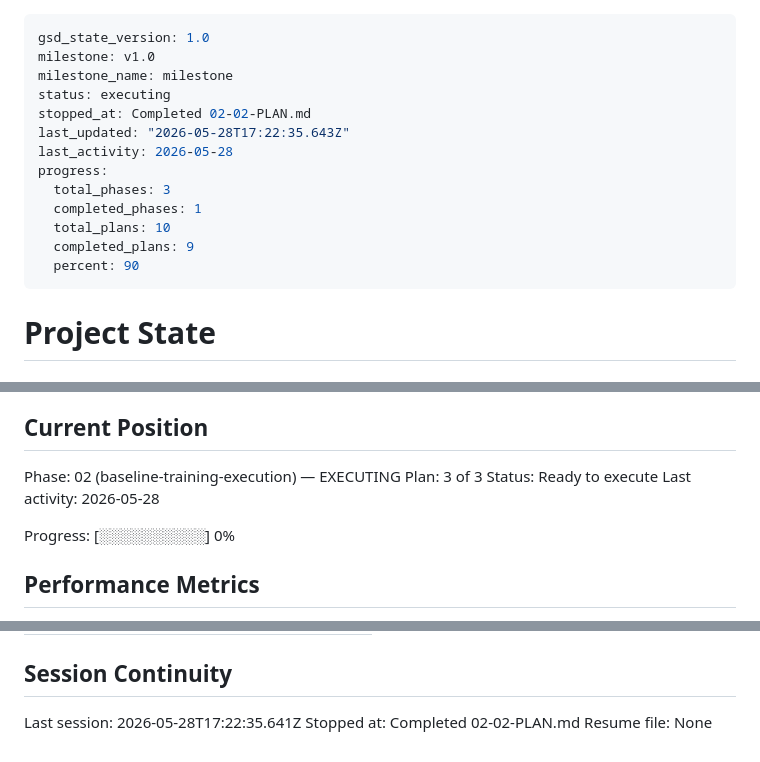
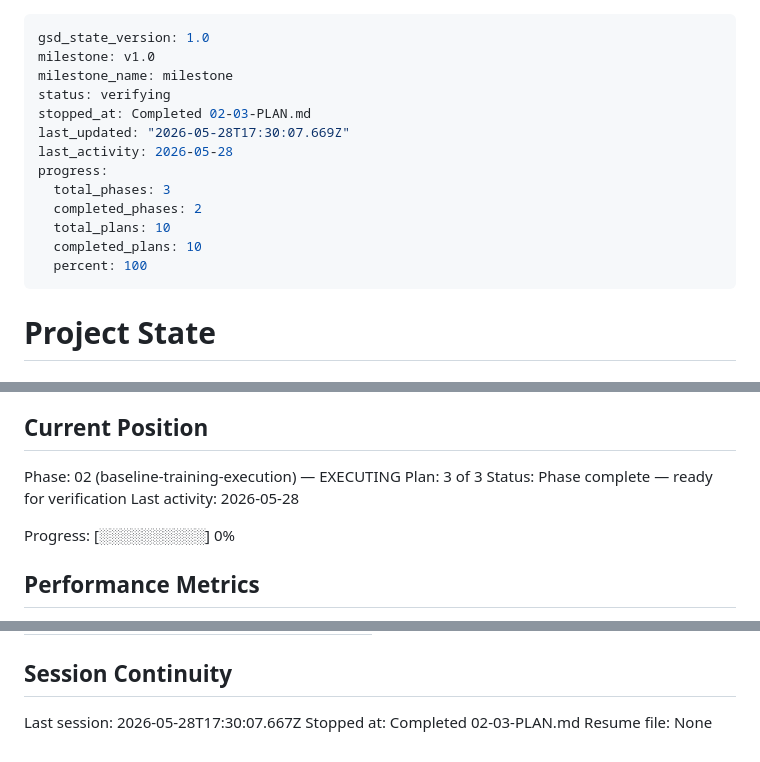
Before and after one commit to MeerkatAIChina/meerkat-triz, a Markdown page: .planning/STATE.md, 3 parts joined by grey strips. Rendered like a GitHub page.

```diff
--- a/.planning/STATE.md
+++ b/.planning/STATE.md
@@ -2,16 +2,16 @@
 gsd_state_version: 1.0
 milestone: v1.0
 milestone_name: milestone
-status: executing
-stopped_at: Completed 02-02-PLAN.md
-last_updated: "2026-05-28T17:22:35.643Z"
+status: verifying
+stopped_at: Completed 02-03-PLAN.md
+last_updated: "2026-05-28T17:30:07.669Z"
 last_activity: 2026-05-28
 progress:
   total_phases: 3
-  completed_phases: 1
+  completed_phases: 2
   total_plans: 10
-  completed_plans: 9
-  percent: 90
+  completed_plans: 10
+  percent: 100
 ---
 
 # Project State
@@ -27,7 +27,7 @@ See: .planning/PROJECT.md (updated 2026-05-26)
 
 Phase: 02 (baseline-training-execution) — EXECUTING
 Plan: 3 of 3
-Status: Ready to execute
+Status: Phase complete — ready for verification
 Last activity: 2026-05-28
 
 Progress: [░░░░░░░░░░] 0%
@@ -111,6 +112,6 @@ Items acknowledged and carried forward from previous milestone close:
 
 ## Session Continuity
 
-Last session: 2026-05-28T17:22:35.641Z
-Stopped at: Completed 02-02-PLAN.md
+Last session: 2026-05-28T17:30:07.667Z
+Stopped at: Completed 02-03-PLAN.md
 Resume file: None
```
Also changed, not shown: other parts of .planning/STATE.md (+1 -0 lines), .planning/REQUIREMENTS.md (+10 -10 lines), 1 other file.
